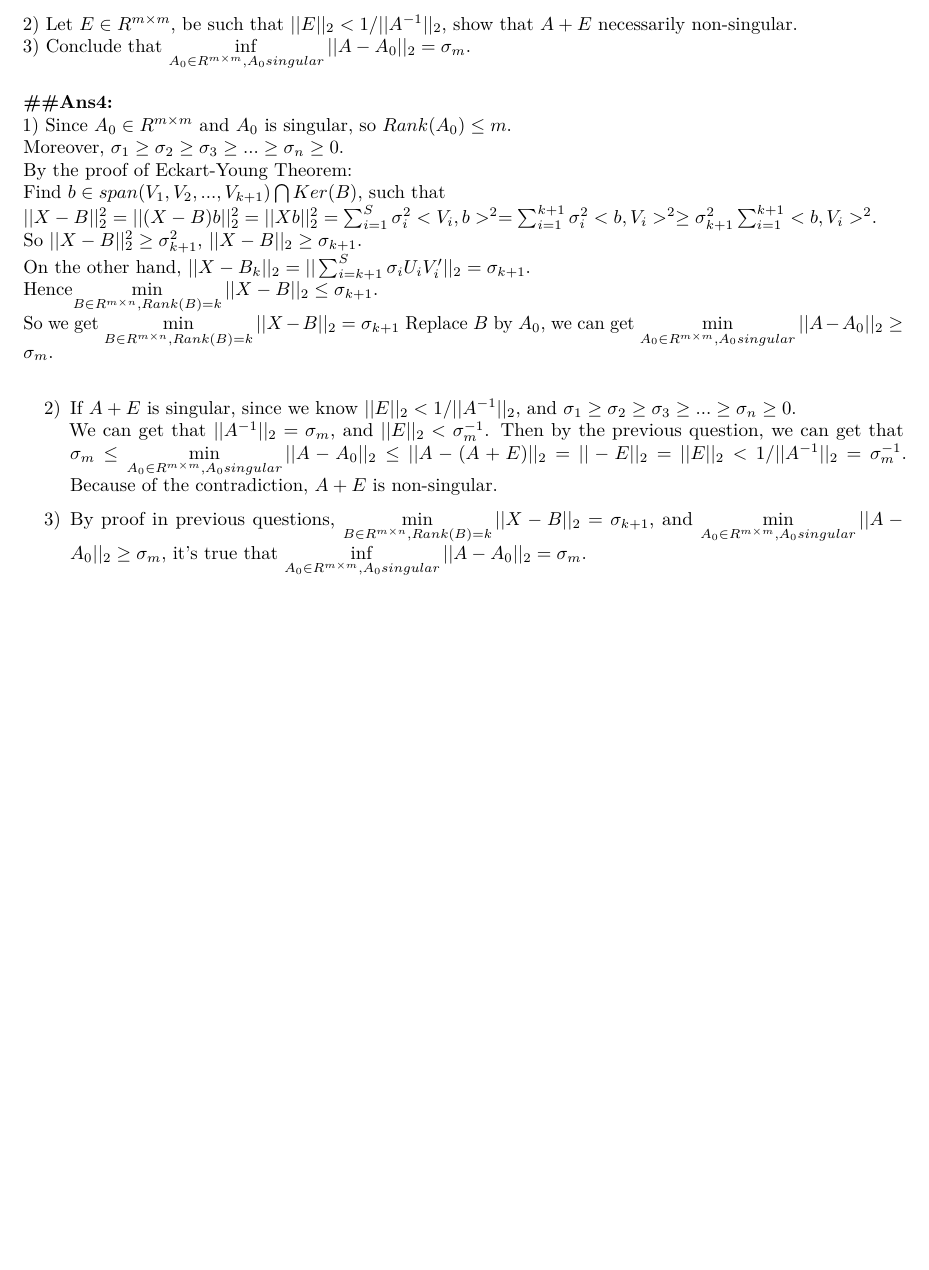
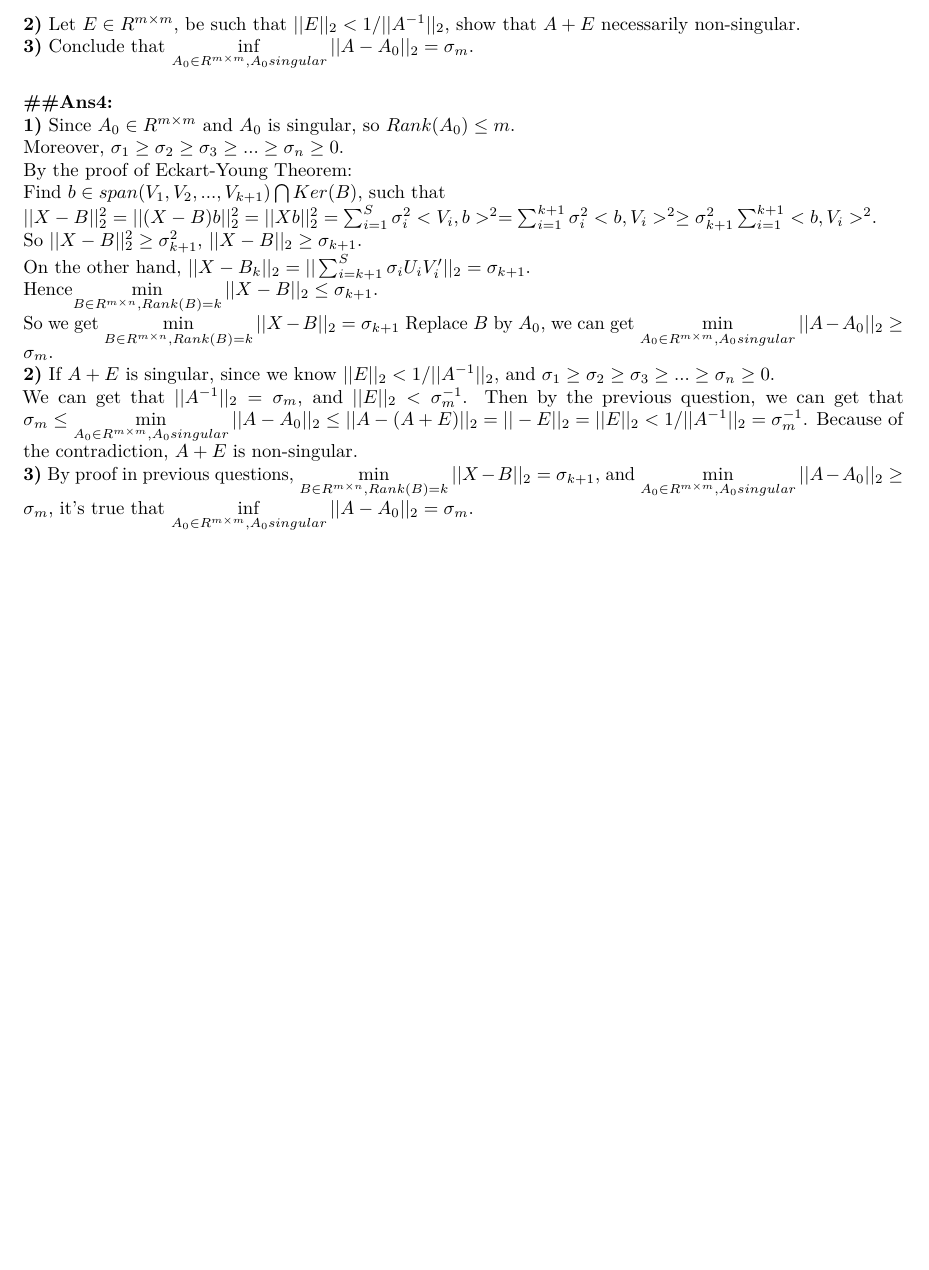
Before and after one commit to 2023Spring-MSSP-MA589/HW1, an R Markdown document (HW1.Rmd): part of page 2 of 2, cut so that both start at the same text, the shorter picture padded with empty space. Rendered offline with R 4.5, knitr and Pandoc, then LaTeX, with nearby package versions.

Commit message:
Final cmt

```diff
--- a/HW1.Rmd
+++ b/HW1.Rmd
@@ -53,2 +51,0 @@ Leads to $Rank(AB) \leq min(Rank(A),Rank(B))$.
-2) Let $E \in R^{m \times m}$, be such that $||E||_2 < 1/||A^{-1}||_2$, show that $A+E$ necessarily non-singular.\
-3) Conclude that $\inf\limits_{A_0 \in R^{m \times m},A_0 singular}||A-A_0||_2=\sigma_m$.\
@@ -55,6 +53,8 @@ Leads to $Rank(AB) \leq min(Rank(A),Rank(B))$.
+**2)** Let $E \in R^{m \times m}$, be such that $||E||_2 < 1/||A^{-1}||_2$, show that $A+E$ necessarily non-singular.\
+**3)** Conclude that $\inf\limits_{A_0 \in R^{m \times m},A_0 singular}||A-A_0||_2=\sigma_m$.\
 
 **##Ans4:**\
-1) Since $A_0 \in R^{m \times m}$ and $A_0$ is singular, so $Rank(A_0) \leq m$.\
+**1)** Since $A_0 \in R^{m \times m}$ and $A_0$ is singular, so $Rank(A_0) \leq m$.\
 Moreover, $\sigma_1 \geq \sigma_2 \geq \sigma_3 \geq ... \geq \sigma_n \geq 0$.\
 By the proof of Eckart-Young Theorem:\
 Find $b \in span(V_1,V_2,...,V_{k+1}) \bigcap Ker(B)$, such that\
@@ -63,9 +63,6 @@ So $||X-B||_2^2 \geq \sigma_{k+1}^2$, $||X-B||_2 \geq \sigma_{k+1}$.\
 On the other hand, $||X-B_k||_2=||\sum_{i=k+1}^S\sigma_i U_i V_i'||_2=\sigma_{k+1}$.\
 Hence$\min\limits_{B\in R^{m \times n}, Rank(B)=k}||X-B||_2 \leq \sigma_{k+1}$.\
 So we get $\min\limits_{B\in R^{m \times n}, Rank(B)=k}||X-B||_2 = \sigma_{k+1}$ Replace $B$ by $A_0$, we can get $\min\limits_{A_0 \in R^{m \times m}, A_0 singular}||A - A_0||_2 \geq \sigma_m$.\
-
-2)  If $A+E$ is singular, since we know $||E||_2 < 1/||A^{-1}||_2$, and $\sigma_1 \geq \sigma_2 \geq \sigma_3 \geq ... \geq \sigma_n \geq 0$.\
-We can get that $||A^{-1}||_2=\sigma_m$, and $||E||_2 < \sigma_m^{-1}$.
-Then by the previous question, we can get that $\sigma_m \leq \min\limits_{A_0\in R^{m\times m}, A_0 singular}||A-A_0||_2 \leq ||A-(A+E)||_2=||-E||_2=||E||_2 < 1/||A^{-1}||_2=\sigma_m^{-1}$. Because of the contradiction, $A+E$ is non-singular.
-
-3)  By proof in previous questions, $\min\limits_{B\in R^{m \times n}, Rank(B)=k}||X-B||_2 = \sigma_{k+1}$, and $\min\limits_{A_0 \in R^{m \times m}, A_0 singular}||A - A_0||_2 \geq \sigma_m$, it's true that $\inf\limits_{A_0 \in R^{m \times m},A_0 singular}||A-A_0||_2=\sigma_m$.
+**2)** If $A+E$ is singular, since we know $||E||_2 < 1/||A^{-1}||_2$, and $\sigma_1 \geq \sigma_2 \geq \sigma_3 \geq ... \geq \sigma_n \geq 0$.\
+We can get that $||A^{-1}||_2=\sigma_m$, and $||E||_2 < \sigma_m^{-1}$. Then by the previous question, we can get that $\sigma_m \leq \min\limits_{A_0\in R^{m\times m}, A_0 singular}||A-A_0||_2 \leq ||A-(A+E)||_2=||-E||_2=||E||_2 < 1/||A^{-1}||_2=\sigma_m^{-1}$. Because of the contradiction, $A+E$ is non-singular.\
+**3)** By proof in previous questions, $\min\limits_{B\in R^{m \times n}, Rank(B)=k}||X-B||_2 = \sigma_{k+1}$, and $\min\limits_{A_0 \in R^{m \times m}, A_0 singular}||A - A_0||_2 \geq \sigma_m$, it's true that $\inf\limits_{A_0 \in R^{m \times m},A_0 singular}||A-A_0||_2=\sigma_m$.\
```
Also changed, not shown: HW1.Rmd (2 more changed lines).
